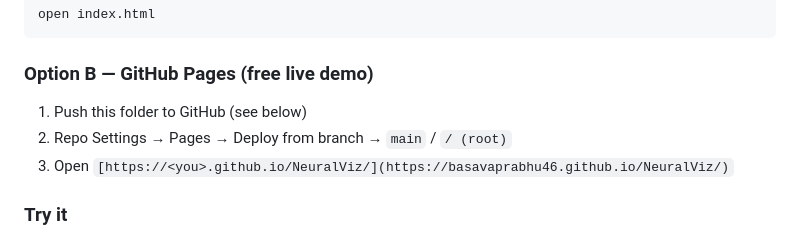
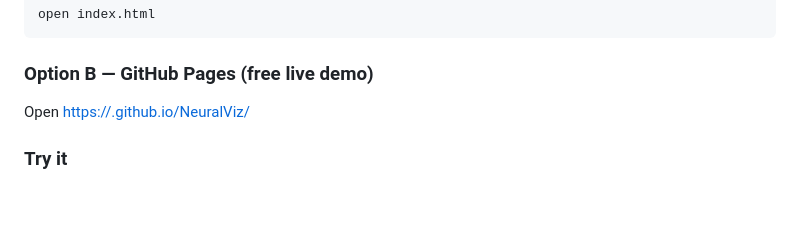
Before and after one commit to Basavaprabhu46/NeuralViz, a Markdown page: README.md, the part around the change. GitHub-like rendering; blank space fills up the shorter version.

Commit message:
Simplify GitHub Pages deployment instructions
Removed redundant steps for GitHub Pages deployment.

````diff
--- a/README.md
+++ b/README.md
@@ -52,9 +52,7 @@ open index.html
 ```
 
 ### Option B — GitHub Pages (free live demo)
-1. Push this folder to GitHub (see below)
-2. Repo Settings → Pages → Deploy from branch → `main` / `/ (root)`
-3. Open `[https://<you>.github.io/NeuralViz/](https://basavaprabhu46.github.io/NeuralViz/)`
+Open [https://<you>.github.io/NeuralViz/](https://basavaprabhu46.github.io/NeuralViz/)
 
 ### Try it
 1. Click **Load demo**, then **Run ▸** to see activations propagate.
````
